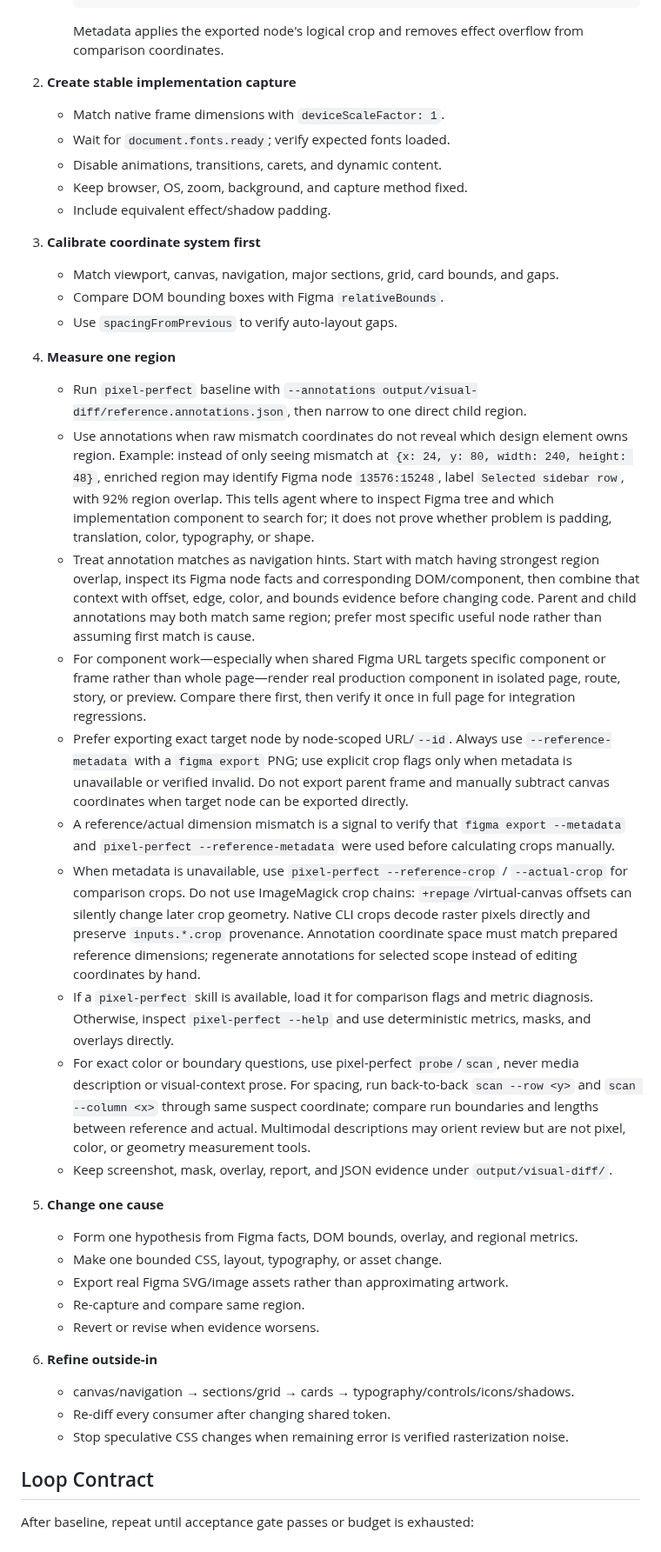
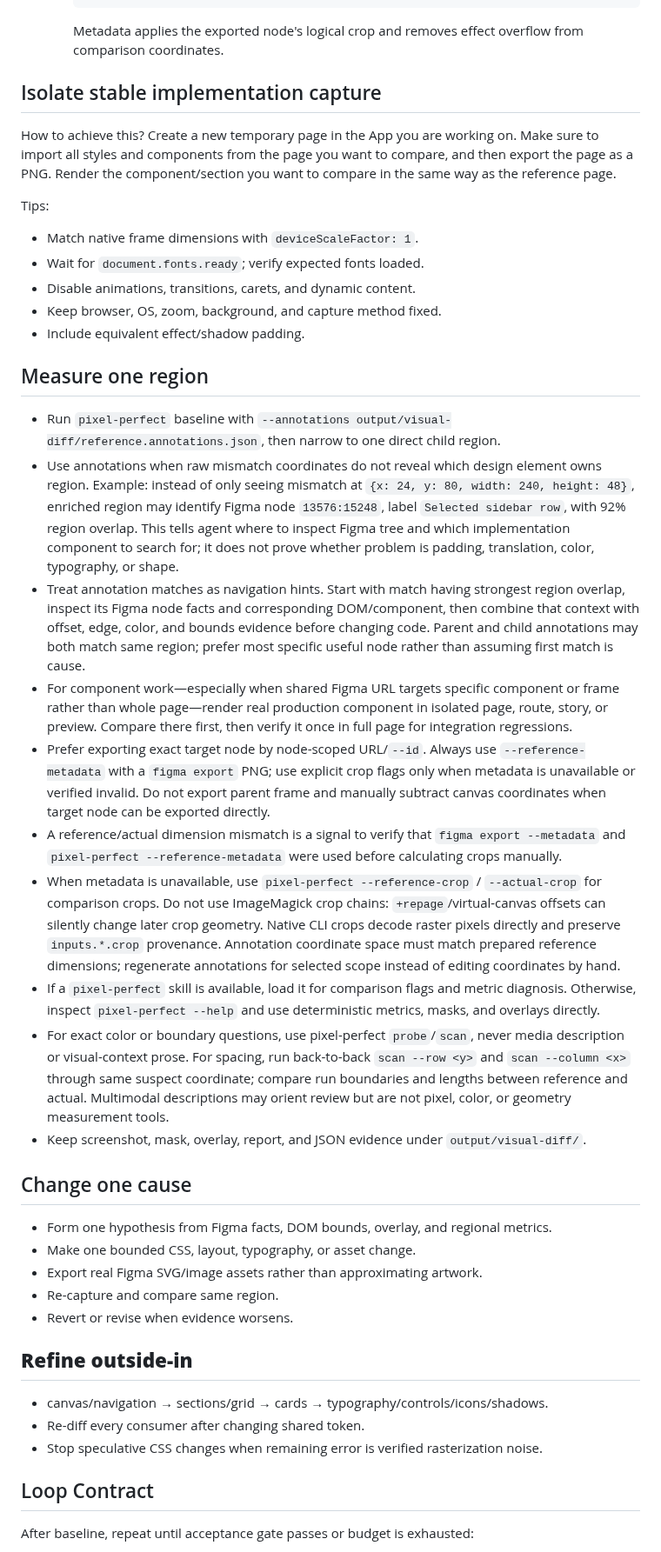
Before and after one commit to cristianoliveira/figma-cli, a Markdown page: skills/figma-pixel-perfect-loop/SKILL.md, the part around one of its changes. Shown at 87% size. Drawn GitHub-style.

Commit message:
chore: update skills

````diff
--- a/skills/figma-pixel-perfect-loop/SKILL.md
+++ b/skills/figma-pixel-perfect-loop/SKILL.md
@@ -40,41 +40,42 @@ Recreate Figma web UI as real, accessible DOM and improve measured similarity on
      ```
      Metadata applies the exported node's logical crop and removes effect overflow from comparison coordinates.
 
-2. **Create stable implementation capture**
-   - Match native frame dimensions with `deviceScaleFactor: 1`.
-   - Wait for `document.fonts.ready`; verify expected fonts loaded.
-   - Disable animations, transitions, carets, and dynamic content.
-   - Keep browser, OS, zoom, background, and capture method fixed.
-   - Include equivalent effect/shadow padding.
+## Isolate stable implementation capture
 
-3. **Calibrate coordinate system first**
-   - Match viewport, canvas, navigation, major sections, grid, card bounds, and gaps.
-   - Compare DOM bounding boxes with Figma `relativeBounds`.
-   - Use `spacingFromPrevious` to verify auto-layout gaps.
+How to achieve this? Create a new temporary page in the App you are working on.
+Make sure to import all styles and components from the page you want to compare, and then export the page as a PNG.
+Render the component/section you want to compare in the same way as the reference page.
 
-4. **Measure one region**
-   - Run `pixel-perfect` baseline with `--annotations output/visual-diff/reference.annotations.json`, then narrow to one direct child region.
-   - Use annotations when raw mismatch coordinates do not reveal which design element owns region. Example: instead of only seeing mismatch at `{x: 24, y: 80, width: 240, height: 48}`, enriched region may identify Figma node `13576:15248`, label `Selected sidebar row`, with 92% region overlap. This tells agent where to inspect Figma tree and which implementation component to search for; it does not prove whether problem is padding, translation, color, typography, or shape.
-   - Treat annotation matches as navigation hints. Start with match having strongest region overlap, inspect its Figma node facts and corresponding DOM/component, then combine that context with offset, edge, color, and bounds evidence before changing code. Parent and child annotations may both match same region; prefer most specific useful node rather than assuming first match is cause.
-   - For component work—especially when shared Figma URL targets specific component or frame rather than whole page—render real production component in isolated page, route, story, or preview. Compare there first, then verify it once in full page for integration regressions.
-   - Prefer exporting exact target node by node-scoped URL/`--id`. Always use `--reference-metadata` with a `figma export` PNG; use explicit crop flags only when metadata is unavailable or verified invalid. Do not export parent frame and manually subtract canvas coordinates when target node can be exported directly.
-   - A reference/actual dimension mismatch is a signal to verify that `figma export --metadata` and `pixel-perfect --reference-metadata` were used before calculating crops manually.
-   - When metadata is unavailable, use `pixel-perfect --reference-crop` / `--actual-crop` for comparison crops. Do not use ImageMagick crop chains: `+repage`/virtual-canvas offsets can silently change later crop geometry. Native CLI crops decode raster pixels directly and preserve `inputs.*.crop` provenance. Annotation coordinate space must match prepared reference dimensions; regenerate annotations for selected scope instead of editing coordinates by hand.
-   - If a `pixel-perfect` skill is available, load it for comparison flags and metric diagnosis. Otherwise, inspect `pixel-perfect --help` and use deterministic metrics, masks, and overlays directly.
-   - For exact color or boundary questions, use pixel-perfect `probe`/`scan`, never media description or visual-context prose. For spacing, run back-to-back `scan --row <y>` and `scan --column <x>` through same suspect coordinate; compare run boundaries and lengths between reference and actual. Multimodal descriptions may orient review but are not pixel, color, or geometry measurement tools.
-   - Keep screenshot, mask, overlay, report, and JSON evidence under `output/visual-diff/`.
+Tips:
+- Match native frame dimensions with `deviceScaleFactor: 1`.
+- Wait for `document.fonts.ready`; verify expected fonts loaded.
+- Disable animations, transitions, carets, and dynamic content.
+- Keep browser, OS, zoom, background, and capture method fixed.
+- Include equivalent effect/shadow padding.
 
-5. **Change one cause**
-   - Form one hypothesis from Figma facts, DOM bounds, overlay, and regional metrics.
-   - Make one bounded CSS, layout, typography, or asset change.
-   - Export real Figma SVG/image assets rather than approximating artwork.
-   - Re-capture and compare same region.
-   - Revert or revise when evidence worsens.
+## Measure one region
+- Run `pixel-perfect` baseline with `--annotations output/visual-diff/reference.annotations.json`, then narrow to one direct child region.
+- Use annotations when raw mismatch coordinates do not reveal which design element owns region. Example: instead of only seeing mismatch at `{x: 24, y: 80, width: 240, height: 48}`, enriched region may identify Figma node `13576:15248`, label `Selected sidebar row`, with 92% region overlap. This tells agent where to inspect Figma tree and which implementation component to search for; it does not prove whether problem is padding, translation, color, typography, or shape.
+- Treat annotation matches as navigation hints. Start with match having strongest region overlap, inspect its Figma node facts and corresponding DOM/component, then combine that context with offset, edge, color, and bounds evidence before changing code. Parent and child annotations may both match same region; prefer most specific useful node rather than assuming first match is cause.
+- For component work—especially when shared Figma URL targets specific component or frame rather than whole page—render real production component in isolated page, route, story, or preview. Compare there first, then verify it once in full page for integration regressions.
+- Prefer exporting exact target node by node-scoped URL/`--id`. Always use `--reference-metadata` with a `figma export` PNG; use explicit crop flags only when metadata is unavailable or verified invalid. Do not export parent frame and manually subtract canvas coordinates when target node can be exported directly.
+- A reference/actual dimension mismatch is a signal to verify that `figma export --metadata` and `pixel-perfect --reference-metadata` were used before calculating crops manually.
+- When metadata is unavailable, use `pixel-perfect --reference-crop` / `--actual-crop` for comparison crops. Do not use ImageMagick crop chains: `+repage`/virtual-canvas offsets can silently change later crop geometry. Native CLI crops decode raster pixels directly and preserve `inputs.*.crop` provenance. Annotation coordinate space must match prepared reference dimensions; regenerate annotations for selected scope instead of editing coordinates by hand.
+- If a `pixel-perfect` skill is available, load it for comparison flags and metric diagnosis. Otherwise, inspect `pixel-perfect --help` and use deterministic metrics, masks, and overlays directly.
+- For exact color or boundary questions, use pixel-perfect `probe`/`scan`, never media description or visual-context prose. For spacing, run back-to-back `scan --row <y>` and `scan --column <x>` through same suspect coordinate; compare run boundaries and lengths between reference and actual. Multimodal descriptions may orient review but are not pixel, color, or geometry measurement tools.
+- Keep screenshot, mask, overlay, report, and JSON evidence under `output/visual-diff/`.
 
-6. **Refine outside-in**
-   - canvas/navigation → sections/grid → cards → typography/controls/icons/shadows.
-   - Re-diff every consumer after changing shared token.
-   - Stop speculative CSS changes when remaining error is verified rasterization noise.
+## Change one cause
+- Form one hypothesis from Figma facts, DOM bounds, overlay, and regional metrics.
+- Make one bounded CSS, layout, typography, or asset change.
+- Export real Figma SVG/image assets rather than approximating artwork.
+- Re-capture and compare same region.
+- Revert or revise when evidence worsens.
+
+## **Refine outside-in**
+- canvas/navigation → sections/grid → cards → typography/controls/icons/shadows.
+- Re-diff every consumer after changing shared token.
+- Stop speculative CSS changes when remaining error is verified rasterization noise.
 
 ## Loop Contract
 
````
Also changed, not shown: other parts of skills/figma-pixel-perfect-loop/SKILL.md (+0 -47 lines).
